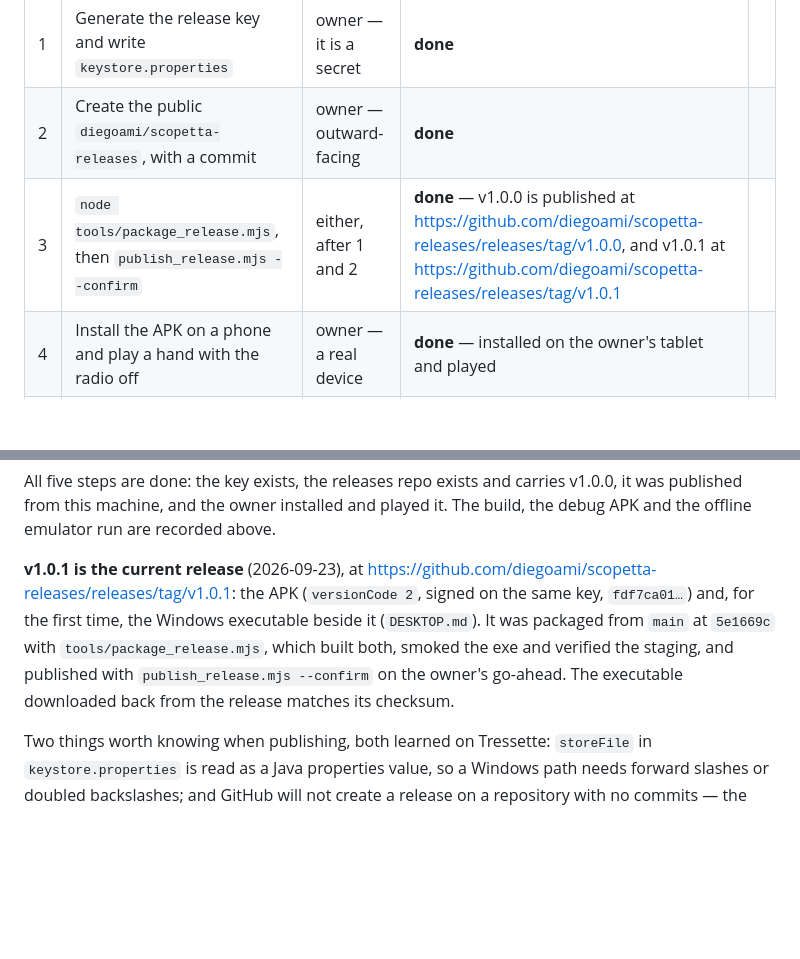
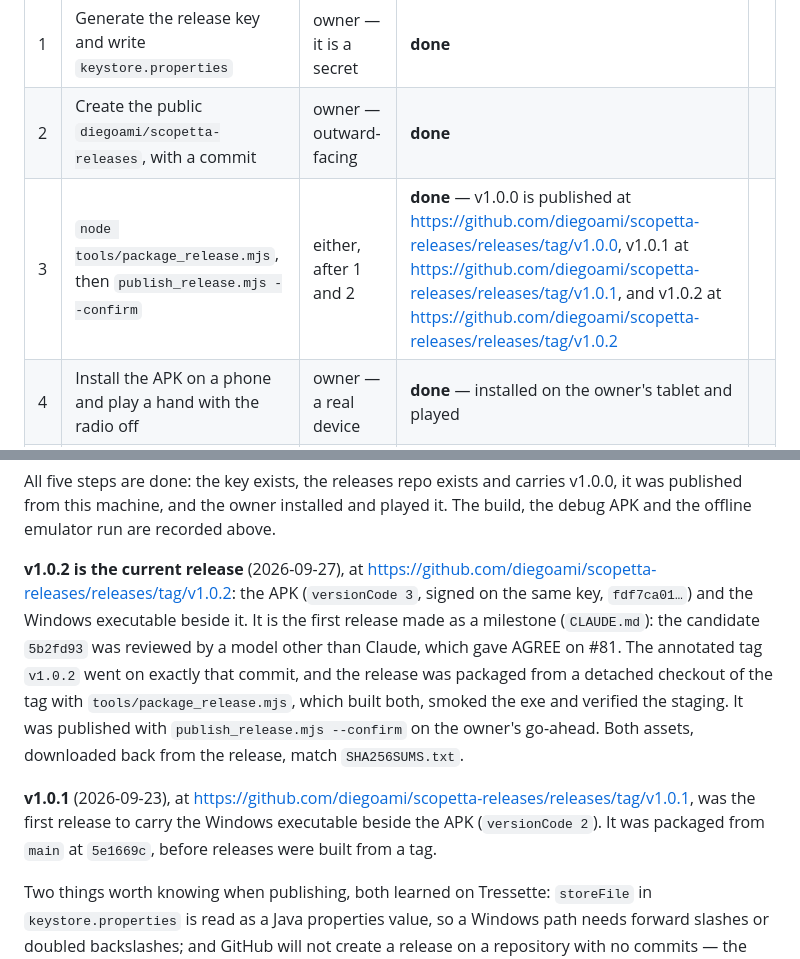
Before and after one commit to diegoami/Scopetta, a Markdown page: ANDROID.md, 2 parts joined by grey strips. Rendered like a GitHub page; blank space fills up the shorter version.

```diff
--- a/ANDROID.md
+++ b/ANDROID.md
@@ -226,7 +226,7 @@ This section is the release-status source of truth.
 |---|---|---|---|---|
 | 1 | Generate the release key and write `keystore.properties` | owner — it is a secret | **done** |
 | 2 | Create the public `diegoami/scopetta-releases`, with a commit | owner — outward-facing | **done** |
-| 3 | `node tools/package_release.mjs`, then `publish_release.mjs --confirm` | either, after 1 and 2 | **done** — v1.0.0 is published at <https://github.com/diegoami/scopetta-releases/releases/tag/v1.0.0>, and v1.0.1 at <https://github.com/diegoami/scopetta-releases/releases/tag/v1.0.1> |
+| 3 | `node tools/package_release.mjs`, then `publish_release.mjs --confirm` | either, after 1 and 2 | **done** — v1.0.0 is published at <https://github.com/diegoami/scopetta-releases/releases/tag/v1.0.0>, v1.0.1 at <https://github.com/diegoami/scopetta-releases/releases/tag/v1.0.1>, and v1.0.2 at <https://github.com/diegoami/scopetta-releases/releases/tag/v1.0.2> |
 | 4 | Install the APK on a phone and play a hand with the radio off | owner — a real device | **done** — installed on the owner's tablet and played |
 | 5 | Add the about-screen link, run the check | either, after 3 | **done in this change** |
 
@@ -239,13 +239,19 @@ All five steps are done: the key exists, the releases repo exists and carries
 v1.0.0, it was published from this machine, and the owner installed and played
 it. The build, the debug APK and the offline emulator run are recorded above.
 
-**v1.0.1 is the current release** (2026-09-23), at <https://github.com/diegoami/scopetta-releases/releases/tag/v1.0.1>: the APK
-(`versionCode 2`, signed on the same key, `fdf7ca01…`) and, for the first time,
-the Windows executable beside it (`DESKTOP.md`). It was packaged from `main` at
-`5e1669c` with `tools/package_release.mjs`, which built both, smoked the exe and
-verified the staging, and published with `publish_release.mjs --confirm` on the
-owner's go-ahead. The executable downloaded back from the release matches its
-checksum.
+**v1.0.2 is the current release** (2026-09-27), at <https://github.com/diegoami/scopetta-releases/releases/tag/v1.0.2>: the APK
+(`versionCode 3`, signed on the same key, `fdf7ca01…`) and the Windows executable
+beside it. It is the first release made as a milestone (`CLAUDE.md`): the
+candidate `5b2fd93` was reviewed by a model other than Claude, which gave AGREE
+on #81. The annotated tag `v1.0.2` went on exactly that commit, and the release
+was packaged from a detached checkout of the tag with `tools/package_release.mjs`,
+which built both, smoked the exe and verified the staging. It was published with
+`publish_release.mjs --confirm` on the owner's go-ahead. Both assets, downloaded
+back from the release, match `SHA256SUMS.txt`.
+
+**v1.0.1** (2026-09-23), at <https://github.com/diegoami/scopetta-releases/releases/tag/v1.0.1>, was the first release to carry the
+Windows executable beside the APK (`versionCode 2`). It was packaged from `main`
+at `5e1669c`, before releases were built from a tag.
 
 Two things worth knowing when publishing, both learned on Tressette:
 `storeFile` in `keystore.properties` is read as a Java properties value, so a
```
Also changed, not shown: DESKTOP.md (+4 -3 lines), SPEC.md (+5 -5 lines).
